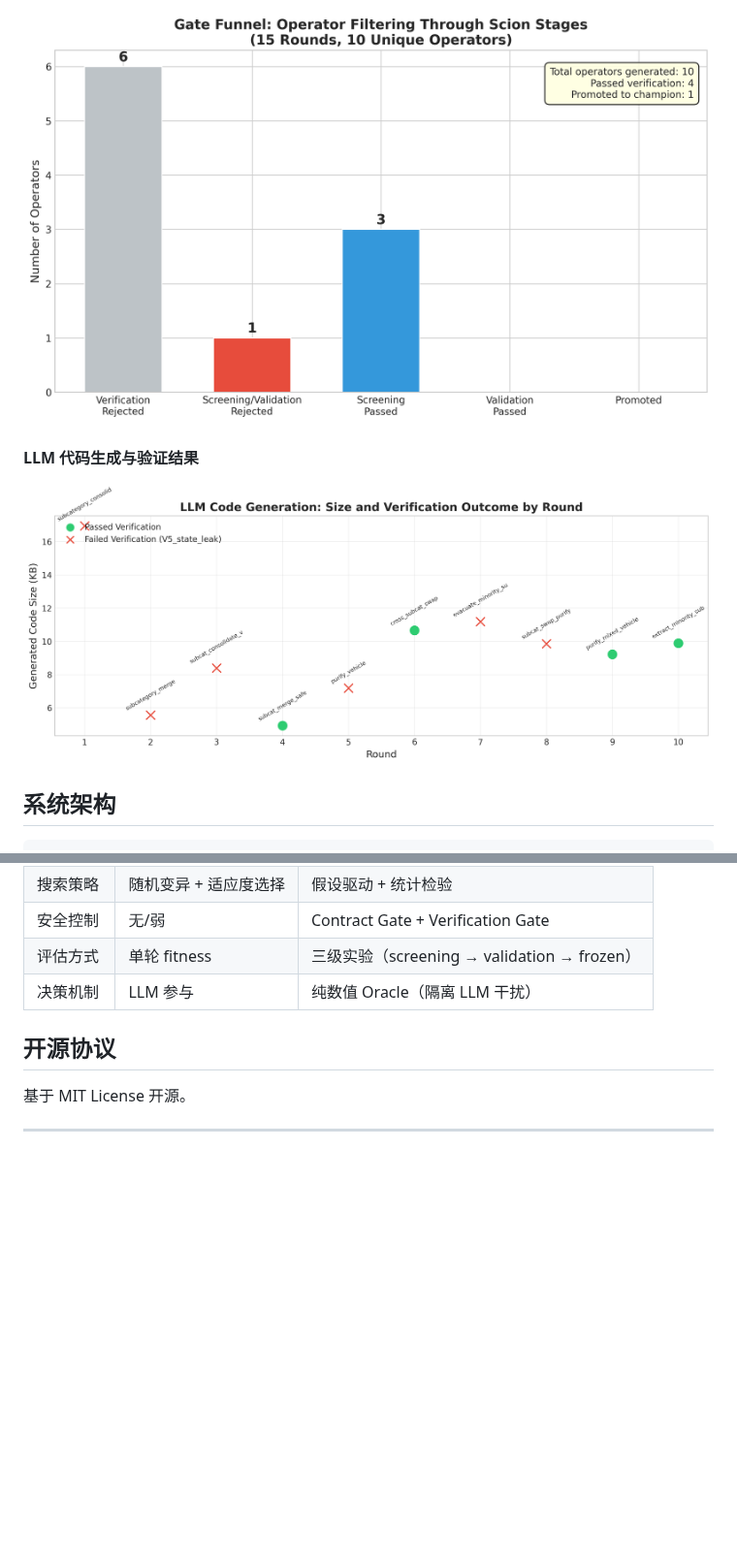
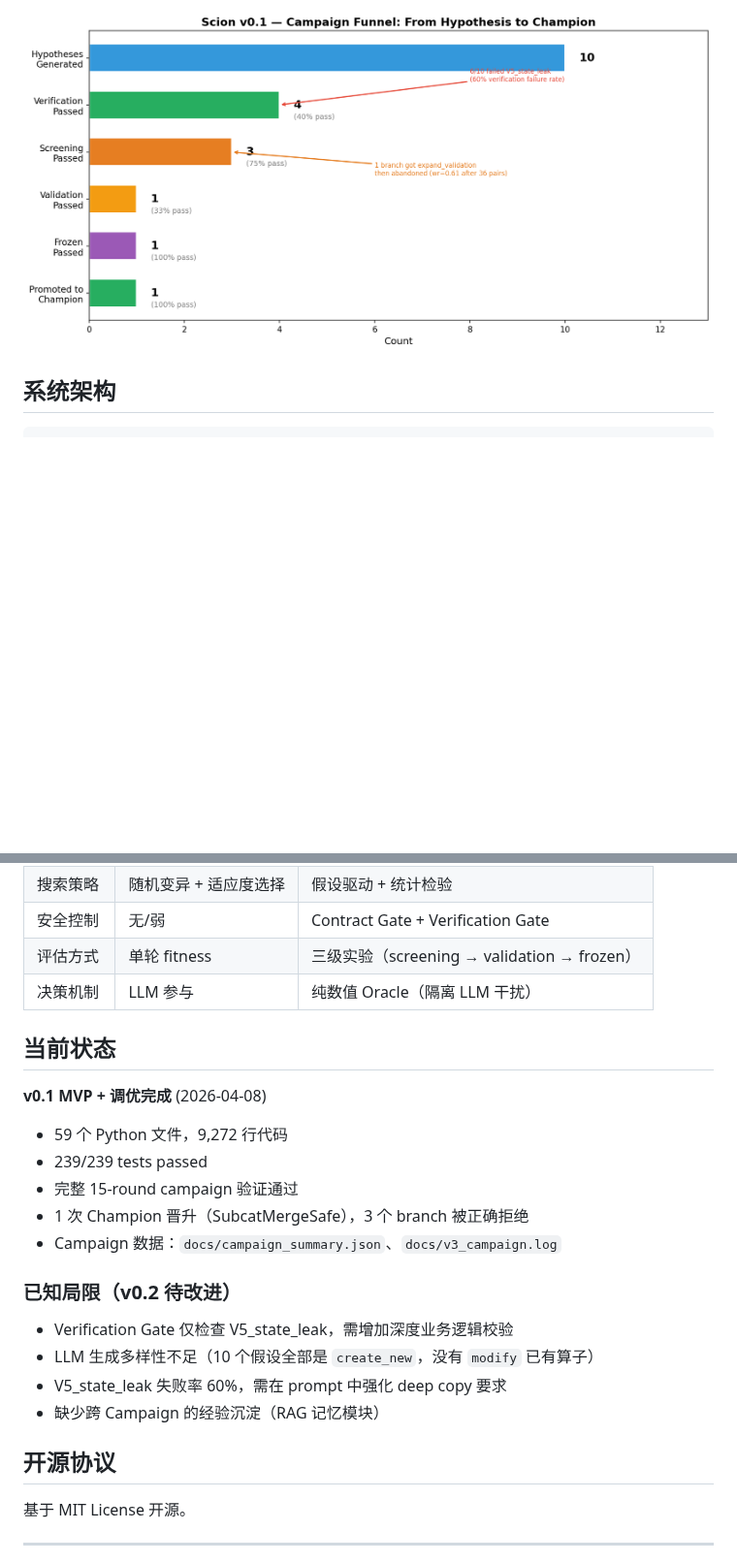
Before and after one commit to xiaojiyao777/scion, a Markdown page: scion/README.md, 2 parts joined by grey strips. Shown at 97% size. GitHub-like rendering; pictures changed too: scion/docs/figures/fig5_gate_funnel.png; folded sections open; blank space fills up the shorter version.

```diff
--- a/scion/README.md
+++ b/scion/README.md
@@ -78,7 +76,4 @@ Scion 的多级 Gate 体系有效过滤了 LLM 幻觉：
 ![Gate Funnel](docs/figures/fig5_gate_funnel.png)
-
-#### LLM 代码生成与验证结果
-![LLM Learning](docs/figures/fig6_llm_learning.png)
 
 </details>
 
@@ -203,6 +198,23 @@ Scion 的核心区别于传统 LLM+进化算法方法（FunSearch, EoH, ReEvo, A
 | 评估方式 | 单轮 fitness | 三级实验（screening → validation → frozen） |
 | 决策机制 | LLM 参与 | 纯数值 Oracle（隔离 LLM 干扰） |
 
+## 当前状态
+
+**v0.1 MVP + 调优完成** (2026-04-08)
+
+- 59 个 Python 文件，9,272 行代码
+- 239/239 tests passed
+- 完整 15-round campaign 验证通过
+- 1 次 Champion 晋升（SubcatMergeSafe），3 个 branch 被正确拒绝
+- Campaign 数据：`docs/campaign_summary.json`、`docs/v3_campaign.log`
+
+### 已知局限（v0.2 待改进）
+
+- Verification Gate 仅检查 V5_state_leak，需增加深度业务逻辑校验
+- LLM 生成多样性不足（10 个假设全部是 `create_new`，没有 `modify` 已有算子）
+- V5_state_leak 失败率 60%，需在 prompt 中强化 deep copy 要求
+- 缺少跨 Campaign 的经验沉淀（RAG 记忆模块）
+
 ## 开源协议
 
 基于 MIT License 开源。
```
Also changed, not shown: other parts of scion/README.md (+12 -14 lines), scion/docs/figures/fig1_campaign_timeline.png, scion/docs/figures/fig2_promotion_gate.png, scion/docs/figures/fig3_split_reduction.png.
